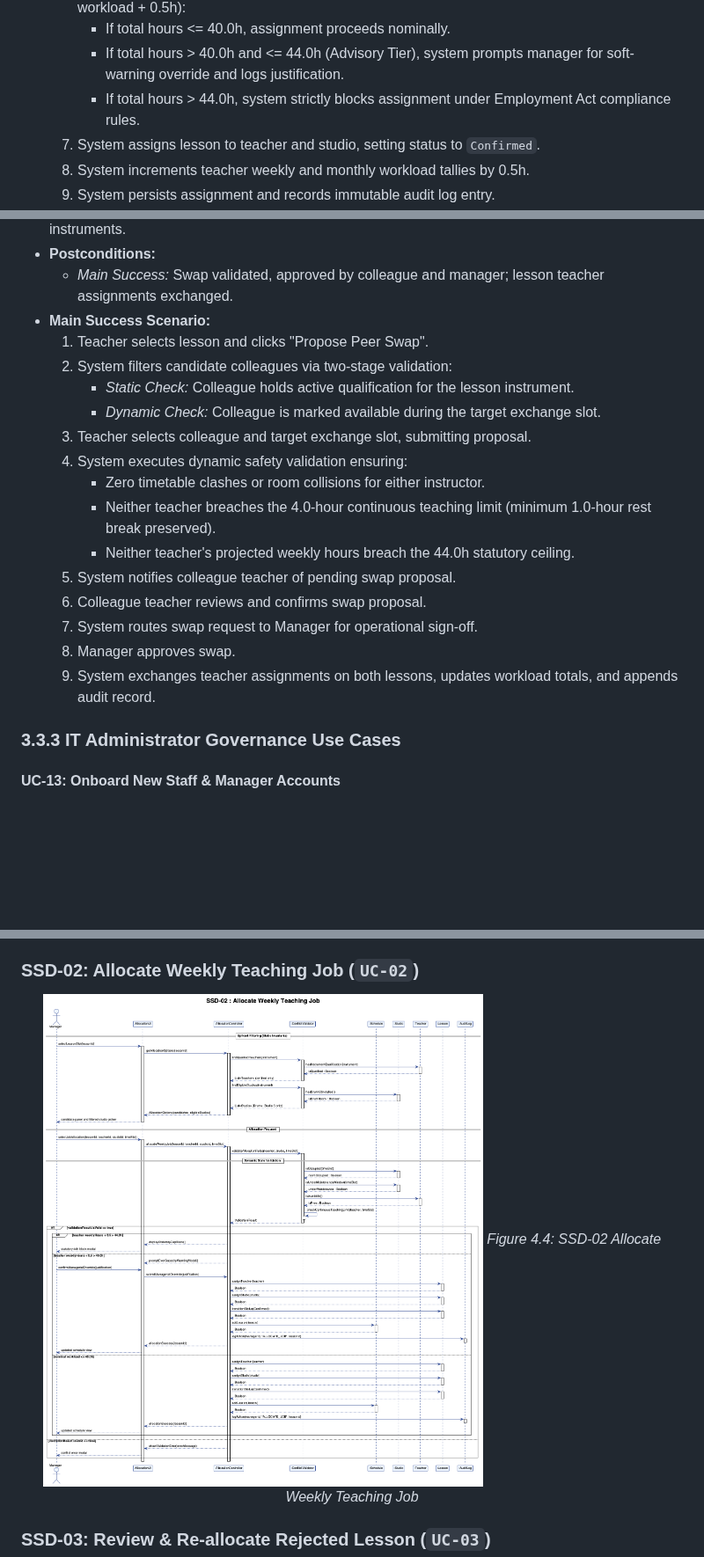
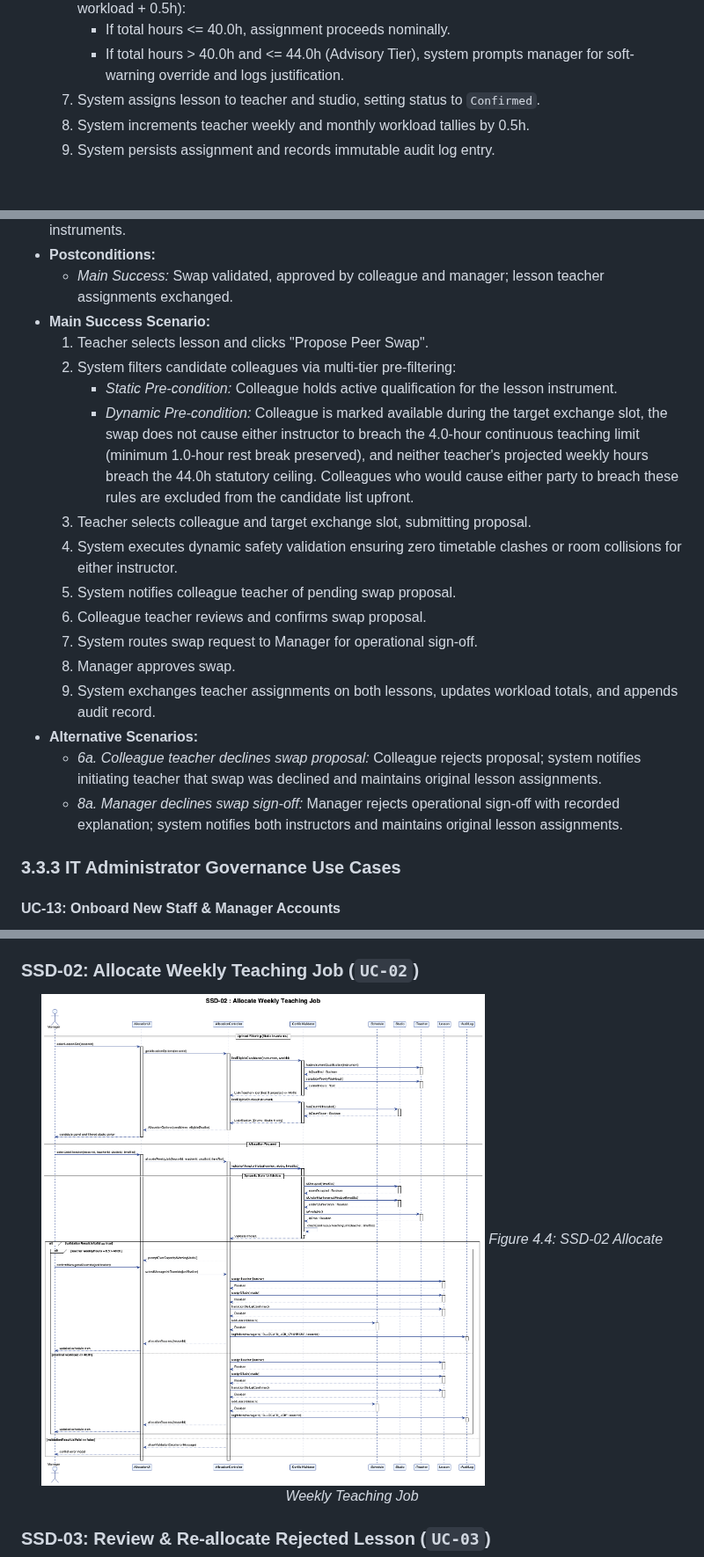
Before and after one commit to adoreblvnk/2001temp, a Markdown page: report/INF2001-M1-P5-5.md, 3 parts joined by grey strips. Shown at 88% size. Rendered like a GitHub page; pictures changed too: report/assets/ssd_02.png; blank space fills up the shorter version.

Commit message:
fix(allocation): pre-filter candidates by 44h ceiling upfront and remove redundant post-selection blocks
- Pre-filter candidates in UC-02 Step 3 to teachers whose projected weekly workload <= 44.0h
- Remove redundant post-selection 44h block from UC-02 Step 6 and Alternative Scenario 6a
- Standardize UC-12 candidate pre-filtering to exclude colleagues breaching 44h cap or 4h continuous limit
- Add UC-12 alternative scenarios for colleague declining (6a) and manager declining sign-off (8a)
- Update activity_allocation.puml to pre-filter candidates <= 44.0h and remove dead statutory block branch
- Update ssd_02.puml to model findEligibleCandidates checking projected hours <= 44.0h and remove post-selection block
- Update ConflictValidator method in class_diagram_control.puml and report CRC tables
- Recompile all PlantUML diagrams and rebuild Milestone 1 PDF (71 pages)

```diff
--- a/report/INF2001-M1-P5-5.md
+++ b/report/INF2001-M1-P5-5.md
@@ -346,7 +346,6 @@ The system boundary encompasses all workload planning, clash validation, availab
   6. All dynamic timetable checks pass. System evaluates projected teacher weekly hours (current workload + 0.5h):
      - If total hours <= 40.0h, assignment proceeds nominally.
      - If total hours > 40.0h and <= 44.0h (Advisory Tier), system prompts manager for soft-warning override and logs justification.
-     - If total hours > 44.0h, system strictly blocks assignment under Employment Act compliance rules.
   7. System assigns lesson to teacher and studio, setting status to `Confirmed`.
   8. System increments teacher weekly and monthly workload tallies by 0.5h.
   9. System persists assignment and records immutable audit log entry.
@@ -529,19 +527,19 @@ The system boundary encompasses all workload planning, clash validation, availab
   - *Main Success:* Swap validated, approved by colleague and manager; lesson teacher assignments exchanged.
 - **Main Success Scenario:**
   1. Teacher selects lesson and clicks "Propose Peer Swap".
-  2. System filters candidate colleagues via two-stage validation:
-     - *Static Check:* Colleague holds active qualification for the lesson instrument.
-     - *Dynamic Check:* Colleague is marked available during the target exchange slot.
+  2. System filters candidate colleagues via multi-tier pre-filtering:
+     - *Static Pre-condition:* Colleague holds active qualification for the lesson instrument.
+     - *Dynamic Pre-condition:* Colleague is marked available during the target exchange slot, the swap does not cause either instructor to breach the 4.0-hour continuous teaching limit (minimum 1.0-hour rest break preserved), and neither teacher's projected weekly hours breach the 44.0h statutory ceiling. Colleagues who would cause either party to breach these rules are excluded from the candidate list upfront.
   3. Teacher selects colleague and target exchange slot, submitting proposal.
-  4. System executes dynamic safety validation ensuring:
-     - Zero timetable clashes or room collisions for either instructor.
-     - Neither teacher breaches the 4.0-hour continuous teaching limit (minimum 1.0-hour rest break preserved).
-     - Neither teacher's projected weekly hours breach the 44.0h statutory ceiling.
+  4. System executes dynamic safety validation ensuring zero timetable clashes or room collisions for either instructor.
   5. System notifies colleague teacher of pending swap proposal.
   6. Colleague teacher reviews and confirms swap proposal.
   7. System routes swap request to Manager for operational sign-off.
   8. Manager approves swap.
   9. System exchanges teacher assignments on both lessons, updates workload totals, and appends audit record.
+- **Alternative Scenarios:**
+  - *6a. Colleague teacher declines swap proposal:* Colleague rejects proposal; system notifies initiating teacher that swap was declined and maintains original lesson assignments.
+  - *8a. Manager declines swap sign-off:* Manager rejects operational sign-off with recorded explanation; system notifies both instructors and maintains original lesson assignments.
 
 <div style="page-break-before: always; break-before: page;"></div>
 
```
Also changed, not shown: other parts of report/INF2001-M1-P5-5.md (+4 -5 lines), report/assets/activity_allocation.png, report/assets/class_diagram_control.png, 4 other files.
